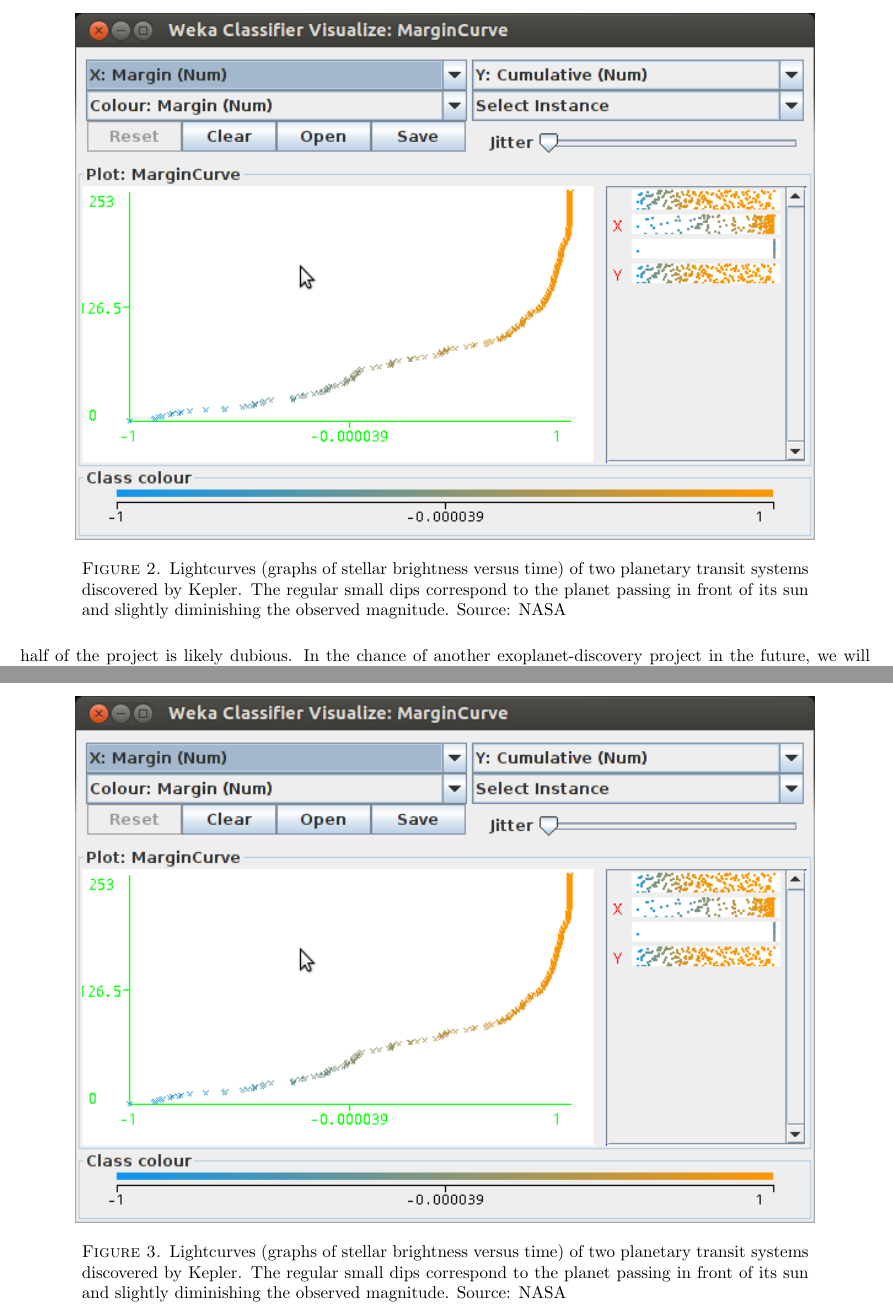
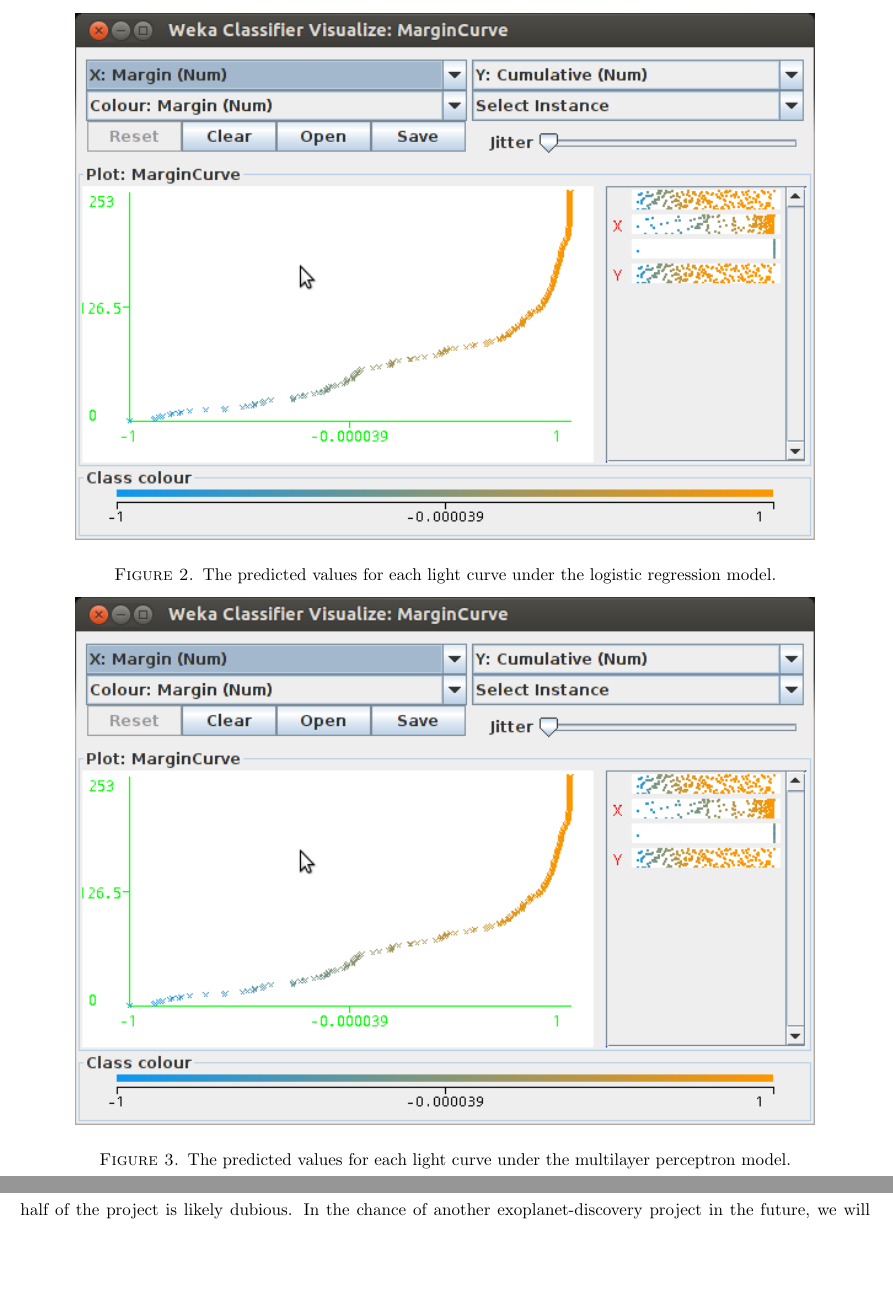
Before and after one commit to wur911/cs229-project, a LaTeX paper (DebrayWu-AstronomicalImplicationsofMachineLearning.tex): two parts of pages 4 and 5 of 5, joined at a grey line, cut at the place of the change, the shorter picture padded with empty space. Compiled offline with pdfLaTeX.

Commit message:
Updated rest of error plots

```diff
--- a/DebrayWu-AstronomicalImplicationsofMachineLearning.tex
+++ b/DebrayWu-AstronomicalImplicationsofMachineLearning.tex
@@ -111,13 +111,13 @@
 	\centering
 	\label{logistic}
 	\includegraphics[width=6in]{logistic_regression}
-	\caption{Lightcurves (graphs of stellar brightness versus time) of two planetary transit systems discovered by Kepler. The regular small dips correspond to the planet passing in front of its sun and slightly diminishing the observed magnitude. Source: NASA}%http://kepler.nasa.gov/education/activities/transitTracks/ if we make a real bibliography
+	\caption{The predicted values for each light curve under the logistic regression model.}
 	\end{figure}
 	\begin{figure}
 	\centering
 	\label{multilayer}
 	\includegraphics[width=6in]{multilayer_perceptron}
-	\caption{Lightcurves (graphs of stellar brightness versus time) of two planetary transit systems discovered by Kepler. The regular small dips correspond to the planet passing in front of its sun and slightly diminishing the observed magnitude. Source: NASA}%http://kepler.nasa.gov/education/activities/transitTracks/ if we make a real bibliography
+	\caption{The predicted values for each light curve under the multilayer perceptron model.}
 	\end{figure}
 
 
```
